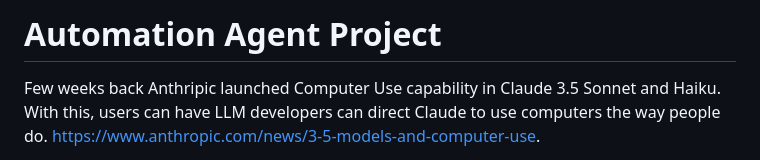
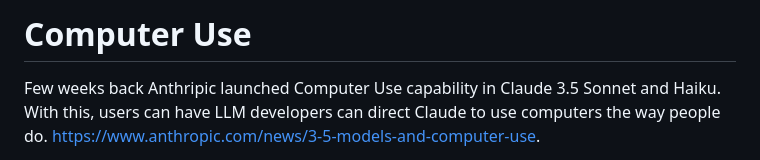
Before and after one commit to dheerajrhegde/ComputerUse, a Markdown page: readme.md, the part around the change. Drawn GitHub-style.

```diff
--- a/readme.md
+++ b/readme.md
@@ -1,4 +1,4 @@
-# Automation Agent Project
+# Computer Use
 
 Few weeks back Anthripic launched Computer Use capability in Claude 3.5 Sonnet and Haiku. With this, users can have LLM developers can direct Claude to use computers the way people do.  https://www.anthropic.com/news/3-5-models-and-computer-use.
 
```
